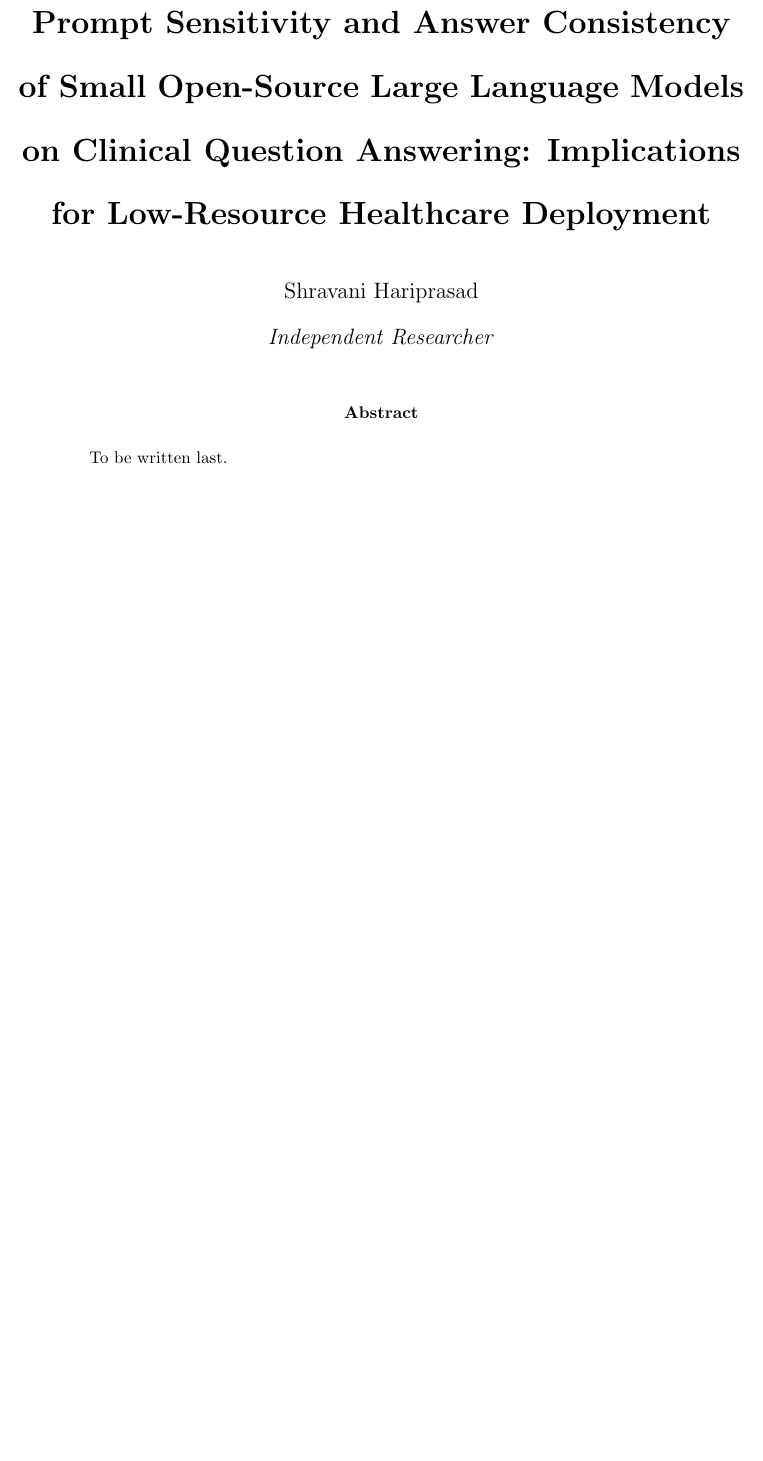
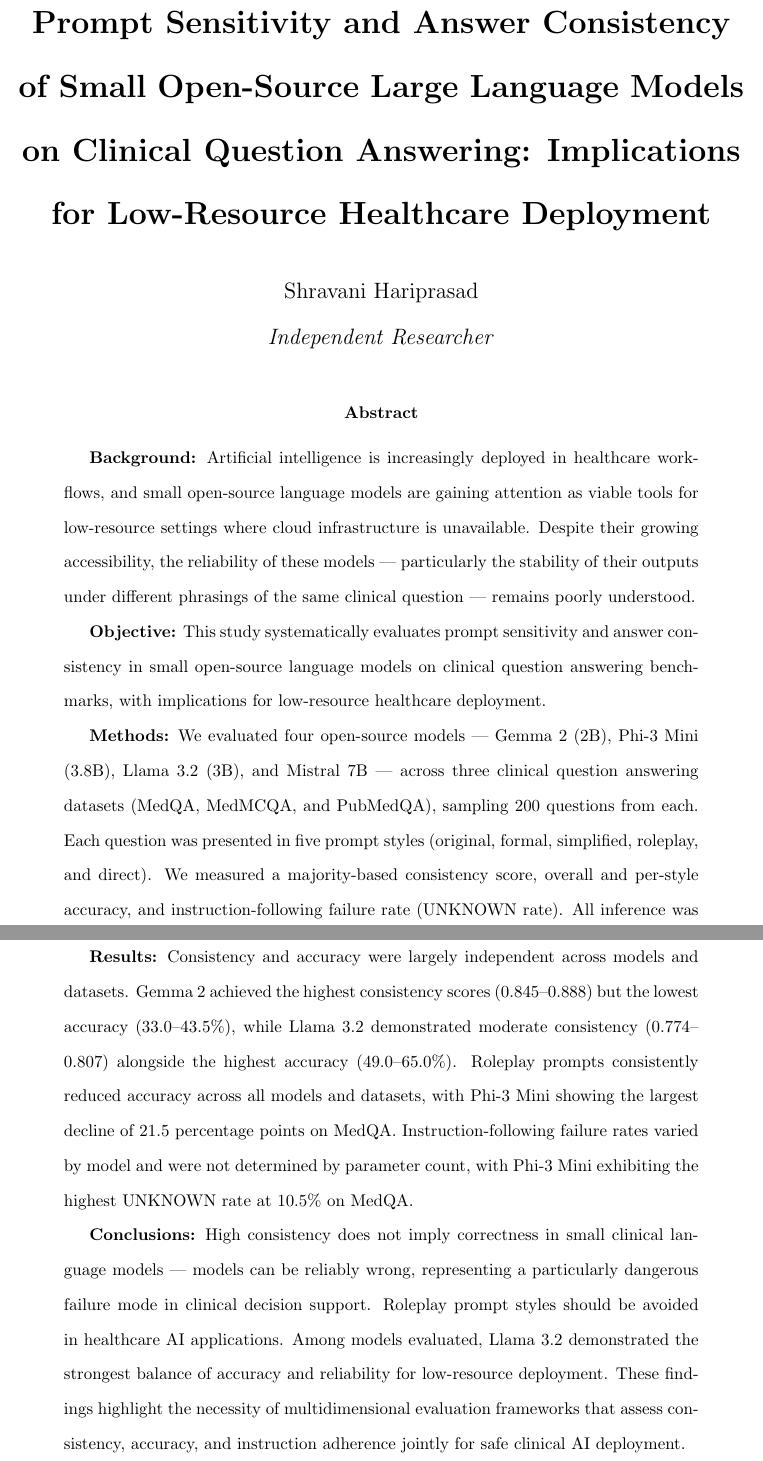
Before and after one commit to shravani-01/clinical-llm-eval, a LaTeX paper (paper/main.tex): part of page 1 of 24 before the commit and two parts of pages 1 and 2 of 25 after it, the two joined at a grey line, cut so that both start at the same text, the shorter picture padded with empty space. Compiled offline with pdfLaTeX.

Commit message:
complete paper draft - all sections written including abstract

```diff
--- a/paper/main.tex
+++ b/paper/main.tex
@@ -25,7 +25,57 @@ Answering: Implications for Low-Resource Healthcare Deployment}}
 \maketitle
 
 \begin{abstract}
-To be written last.
+
+\textbf{Background:} Artificial intelligence is increasingly
+deployed in healthcare workflows, and small open-source language
+models are gaining attention as viable tools for low-resource
+settings where cloud infrastructure is unavailable. Despite
+their growing accessibility, the reliability of these models
+— particularly the stability of their outputs under different
+phrasings of the same clinical question — remains poorly
+understood.
+
+\textbf{Objective:} This study systematically evaluates prompt
+sensitivity and answer consistency in small open-source language
+models on clinical question answering benchmarks, with
+implications for low-resource healthcare deployment.
+
+\textbf{Methods:} We evaluated four open-source models —
+Gemma 2 (2B), Phi-3 Mini (3.8B), Llama 3.2 (3B), and
+Mistral 7B — across three clinical question answering datasets
+(MedQA, MedMCQA, and PubMedQA), sampling 200 questions from
+each. Each question was presented in five prompt styles
+(original, formal, simplified, roleplay, and direct). We
+measured a majority-based consistency score, overall and
+per-style accuracy, and instruction-following failure rate
+(UNKNOWN rate). All inference was conducted locally on
+consumer CPU hardware without domain-specific fine-tuning.
+
+\textbf{Results:} Consistency and accuracy were largely
+independent across models and datasets. Gemma 2 achieved
+the highest consistency scores (0.845--0.888) but the lowest
+accuracy (33.0--43.5\%), while Llama 3.2 demonstrated
+moderate consistency (0.774--0.807) alongside the highest
+accuracy (49.0--65.0\%). Roleplay prompts consistently
+reduced accuracy across all models and datasets, with
+Phi-3 Mini showing the largest decline of 21.5 percentage
+points on MedQA. Instruction-following failure rates varied
+by model and were not determined by parameter count, with
+Phi-3 Mini exhibiting the highest UNKNOWN rate at 10.5\%
+on MedQA.
+
+\textbf{Conclusions:} High consistency does not imply
+correctness in small clinical language models — models can
+be reliably wrong, representing a particularly dangerous
+failure mode in clinical decision support. Roleplay prompt
+styles should be avoided in healthcare AI applications.
+Among models evaluated, Llama 3.2 demonstrated the strongest
+balance of accuracy and reliability for low-resource
+deployment. These findings highlight the necessity of
+multidimensional evaluation frameworks that assess
+consistency, accuracy, and instruction adherence jointly
+for safe clinical AI deployment.
+
 \end{abstract}
 
 \newpage
```
